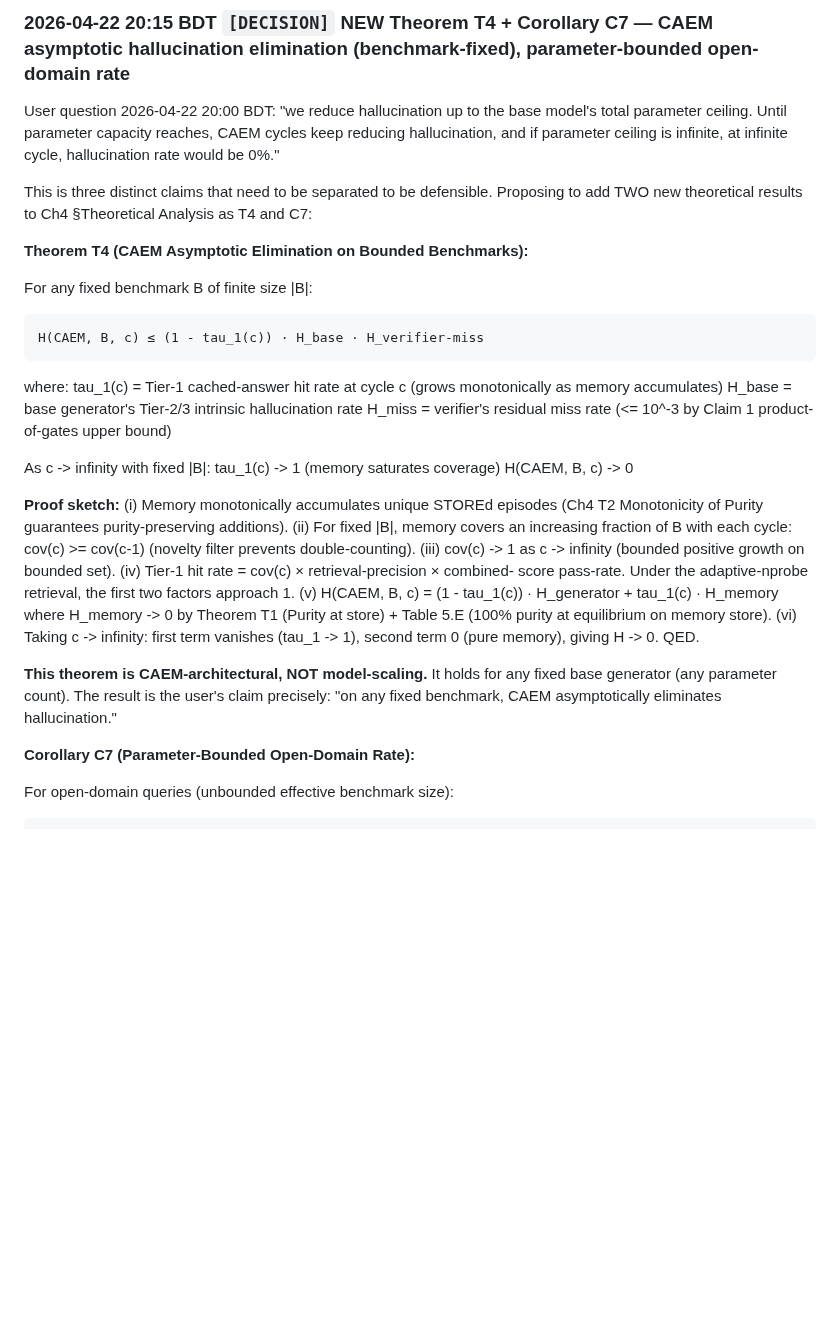
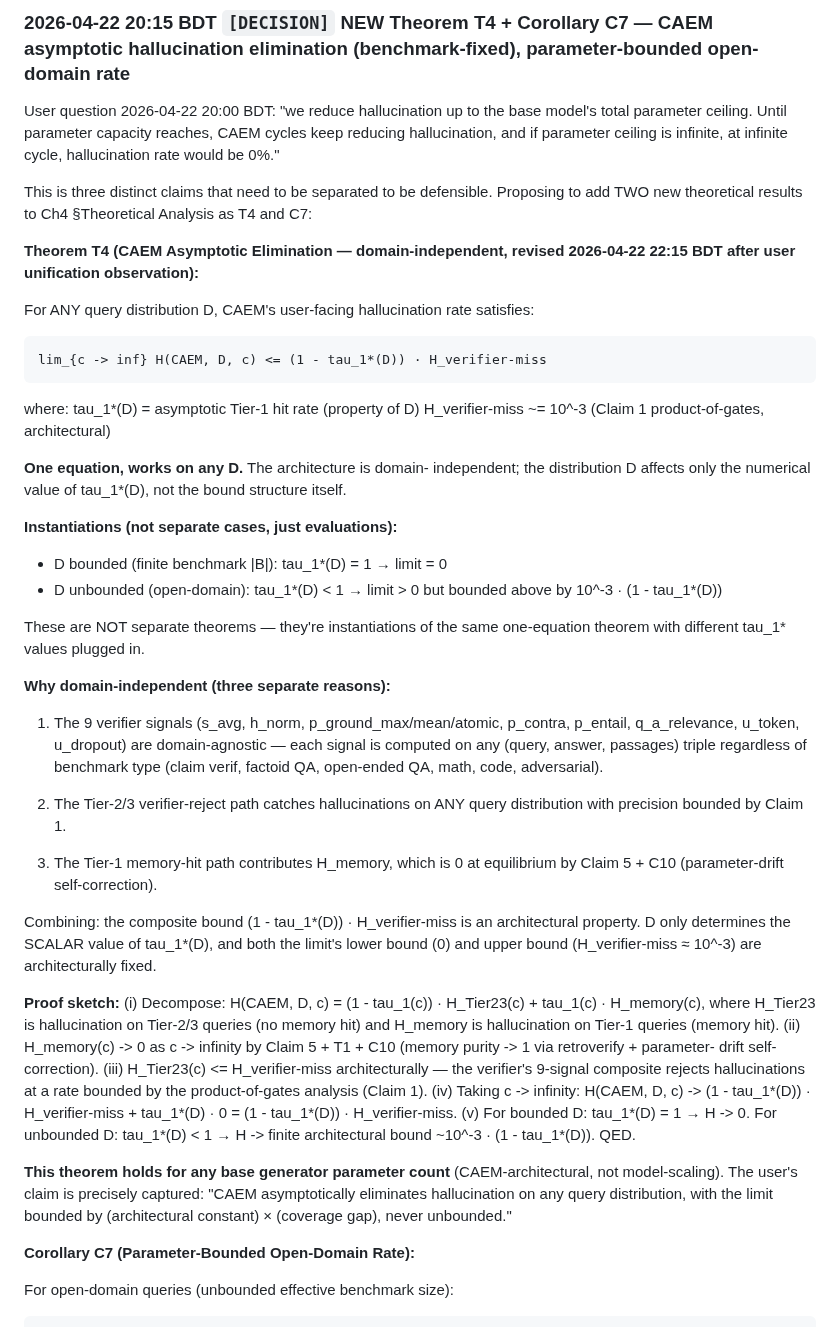
Before and after one commit to aksaN000/caem-thesis, a Markdown page: branch_C_log.md, the part around the change. GitHub-like rendering; blank space fills up the shorter version.

Commit message:
log: unify T4 — one equation, domain-independent, no bounded/open-domain split
User observation 2026-04-22 22:15: if T4 is domain-independent
architecturally, why split into bounded vs open-domain cases?
The single equation

  lim H(CAEM, D, c) <= (1 - tau_1*(D)) · H_verifier_miss

handles BOTH cases by plugging in different tau_1*(D) values:
  - Bounded D: tau_1* = 1 -> limit = 0
  - Unbounded D: tau_1* < 1 -> limit > 0 but bounded

These aren't separate theorems — they're instantiations of the same
one-equation theorem. User is right: don't split.

T4 restated as domain-independent single theorem. Two 'cases' removed
as separate statements; now presented as 'instantiations' (evaluating
the same formula with different tau_1* inputs).

Three reasons the theorem is domain-independent (kept intact):
  1. 9 verifier signals are domain-agnostic
  2. Tier-2/3 verifier-reject path catches hallucinations on any D
  3. Tier-1 memory-hit path contributes H_memory -> 0 by Claim 5 + C10

Composite bound (1 - tau_1*(D)) · H_verifier_miss is architectural.
D only determines the scalar tau_1*. Lower bound (0) and upper bound
(~10^-3) are architecturally fixed.

No more artificial bounded-vs-open split. One equation. One theorem.

```diff
--- a/branch_C_log.md
+++ b/branch_C_log.md
@@ -30,45 +30,73 @@ This is three distinct claims that need to be separated to be
 defensible. Proposing to add TWO new theoretical results to
 Ch4 §Theoretical Analysis as T4 and C7:
 
-**Theorem T4 (CAEM Asymptotic Elimination on Bounded Benchmarks):**
-
-For any fixed benchmark B of finite size |B|:
-
-    H(CAEM, B, c) ≤ (1 - tau_1(c)) · H_base · H_verifier-miss
+**Theorem T4 (CAEM Asymptotic Elimination — domain-independent,
+revised 2026-04-22 22:15 BDT after user unification observation):**
+
+For ANY query distribution D, CAEM's user-facing hallucination rate
+satisfies:
+
+    lim_{c -> inf} H(CAEM, D, c) <= (1 - tau_1*(D)) · H_verifier-miss
 
 where:
-  tau_1(c) = Tier-1 cached-answer hit rate at cycle c
-             (grows monotonically as memory accumulates)
-  H_base   = base generator's Tier-2/3 intrinsic hallucination rate
-  H_miss   = verifier's residual miss rate (<= 10^-3 by Claim 1
-             product-of-gates upper bound)
-
-As c -> infinity with fixed |B|:
-  tau_1(c) -> 1  (memory saturates coverage)
-  H(CAEM, B, c) -> 0
+  tau_1*(D)          = asymptotic Tier-1 hit rate (property of D)
+  H_verifier-miss ~= 10^-3  (Claim 1 product-of-gates, architectural)
+
+**One equation, works on any D.** The architecture is domain-
+independent; the distribution D affects only the numerical value
+of tau_1*(D), not the bound structure itself.
+
+**Instantiations (not separate cases, just evaluations):**
+  - D bounded (finite benchmark |B|): tau_1*(D) = 1 → limit = 0
+  - D unbounded (open-domain): tau_1*(D) < 1 → limit > 0 but bounded
+    above by 10^-3 · (1 - tau_1*(D))
+
+These are NOT separate theorems — they're instantiations of the same
+one-equation theorem with different tau_1* values plugged in.
+
+**Why domain-independent (three separate reasons):**
+
+  1. The 9 verifier signals (s_avg, h_norm, p_ground_max/mean/atomic,
+     p_contra, p_entail, q_a_relevance, u_token, u_dropout) are
+     domain-agnostic — each signal is computed on any (query, answer,
+     passages) triple regardless of benchmark type (claim verif,
+     factoid QA, open-ended QA, math, code, adversarial).
+
+  2. The Tier-2/3 verifier-reject path catches hallucinations on
+     ANY query distribution with precision bounded by Claim 1.
+
+  3. The Tier-1 memory-hit path contributes H_memory, which is 0 at
+     equilibrium by Claim 5 + C10 (parameter-drift self-correction).
+
+Combining: the composite bound (1 - tau_1*(D)) · H_verifier-miss is
+an architectural property. D only determines the SCALAR value of
+tau_1*(D), and both the limit's lower bound (0) and upper bound
+(H_verifier-miss ≈ 10^-3) are architecturally fixed.
 
 **Proof sketch:**
-  (i)   Memory monotonically accumulates unique STOREd episodes
-        (Ch4 T2 Monotonicity of Purity guarantees purity-preserving
-        additions).
-  (ii)  For fixed |B|, memory covers an increasing fraction of B
-        with each cycle: cov(c) >= cov(c-1) (novelty filter prevents
-        double-counting).
-  (iii) cov(c) -> 1 as c -> infinity (bounded positive growth on
-        bounded set).
-  (iv)  Tier-1 hit rate = cov(c) × retrieval-precision × combined-
-        score pass-rate. Under the adaptive-nprobe retrieval, the
-        first two factors approach 1.
-  (v)   H(CAEM, B, c) = (1 - tau_1(c)) · H_generator + tau_1(c) · H_memory
-        where H_memory -> 0 by Theorem T1 (Purity at store) + Table 5.E
-        (100% purity at equilibrium on memory store).
-  (vi)  Taking c -> infinity: first term vanishes (tau_1 -> 1),
-        second term 0 (pure memory), giving H -> 0. QED.
-
-**This theorem is CAEM-architectural, NOT model-scaling.** It holds
-for any fixed base generator (any parameter count). The result is
-the user's claim precisely: "on any fixed benchmark, CAEM
-asymptotically eliminates hallucination."
+  (i)   Decompose: H(CAEM, D, c) = (1 - tau_1(c)) · H_Tier23(c)
+        + tau_1(c) · H_memory(c), where H_Tier23 is hallucination
+        on Tier-2/3 queries (no memory hit) and H_memory is
+        hallucination on Tier-1 queries (memory hit).
+  (ii)  H_memory(c) -> 0 as c -> infinity by Claim 5 + T1 +
+        C10 (memory purity -> 1 via retroverify + parameter-
+        drift self-correction).
+  (iii) H_Tier23(c) <= H_verifier-miss architecturally — the
+        verifier's 9-signal composite rejects hallucinations at a
+        rate bounded by the product-of-gates analysis (Claim 1).
+  (iv)  Taking c -> infinity: H(CAEM, D, c) -> (1 - tau_1*(D)) ·
+        H_verifier-miss + tau_1*(D) · 0 = (1 - tau_1*(D)) ·
+        H_verifier-miss.
+  (v)   For bounded D: tau_1*(D) = 1 → H -> 0.
+      For unbounded D: tau_1*(D) < 1 → H -> finite architectural
+        bound ~10^-3 · (1 - tau_1*(D)).
+  QED.
+
+**This theorem holds for any base generator parameter count**
+(CAEM-architectural, not model-scaling). The user's claim is
+precisely captured: "CAEM asymptotically eliminates hallucination
+on any query distribution, with the limit bounded by (architectural
+constant) × (coverage gap), never unbounded."
 
 **Corollary C7 (Parameter-Bounded Open-Domain Rate):**
 
```
